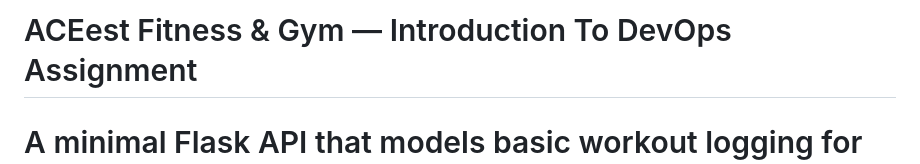
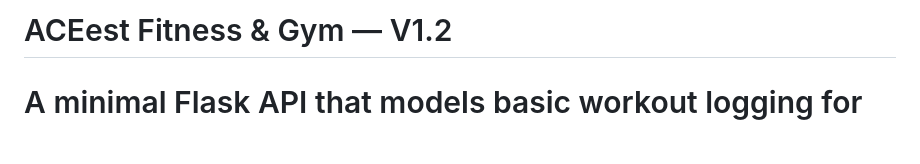
Before and after one commit to 2024tm93122/aceest-fitness, a Markdown page: README.md, the part around the change. Drawn GitHub-style; blank space fills up the shorter version.

```diff
--- a/README.md
+++ b/README.md
@@ -1,4 +1,4 @@
-# ACEest Fitness & Gym — Introduction To DevOps Assignment
+# ACEest Fitness & Gym — V1.2
 
 # A minimal Flask API that models basic workout logging for **ACEest_Fitness and Gym**, packaged with unit tests, Dockerfile, and a GitHub Actions CI pipeline.
 
```
